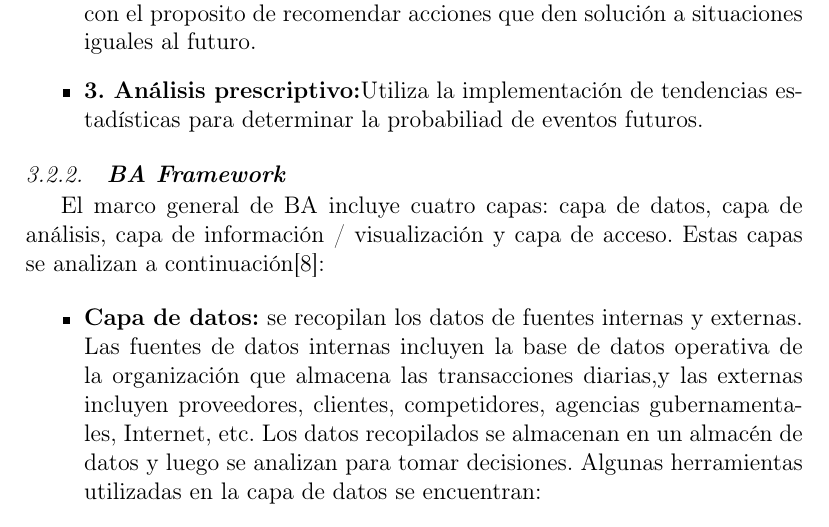
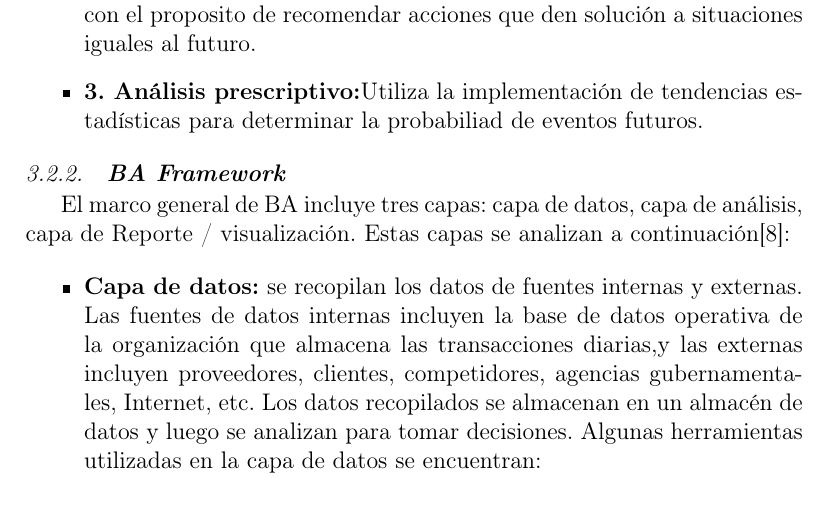
Before and after one commit to roblesf17/Trabajo_Encargado_01-_BI_vs-_BA, a LaTeX paper (index.tex): part of page 8 of 14, cut so that both start at the same text. Compiled offline with pdfLaTeX.

Commit message:
Ultima Modificacion

```diff
--- a/index.tex
+++ b/index.tex
@@ -203,7 +203,7 @@ Schnierderjans et al.(2014) en su libro resumieron que el BA incluye los mismos
 	\end{itemize}
 
 	\subsubsection{\textbf{BA Framework }}
-El marco general de BA incluye cuatro capas: capa de datos, capa de análisis, capa de información / visualización y capa de acceso.
+El marco general de BA incluye tres capas: capa de datos, capa de análisis, capa de Reporte / visualización.
 Estas capas se analizan a continuación\cite{referenciasosa1}:
 \begin{figure}[htb]
 	\begin{center}
```
Also changed, not shown: index.pdf, 1 other file.
